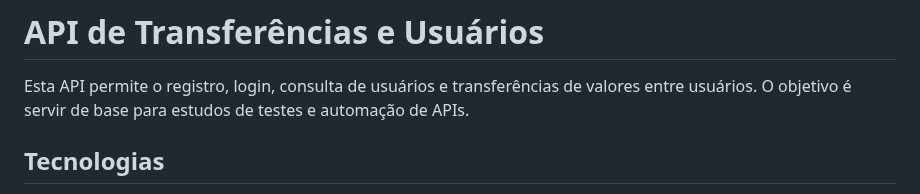
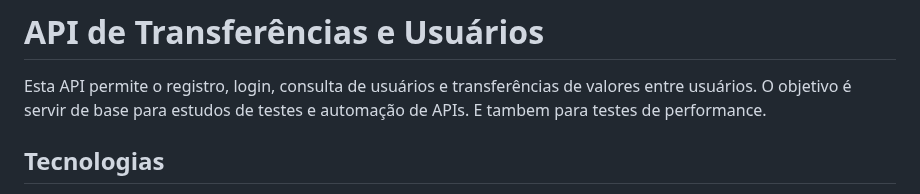
Before and after one commit to danivb-java/PGATS-02-API-LOGIN, a Markdown page: README.md, the part around the change. Drawn GitHub-style.

```diff
--- a/README.md
+++ b/README.md
@@ -1,6 +1,7 @@
 # API de Transferências e Usuários
 
 Esta API permite o registro, login, consulta de usuários e transferências de valores entre usuários. O objetivo é servir de base para estudos de testes e automação de APIs.
+E tambem para testes de performance.
 
 ## Tecnologias
 - Node.js
```
